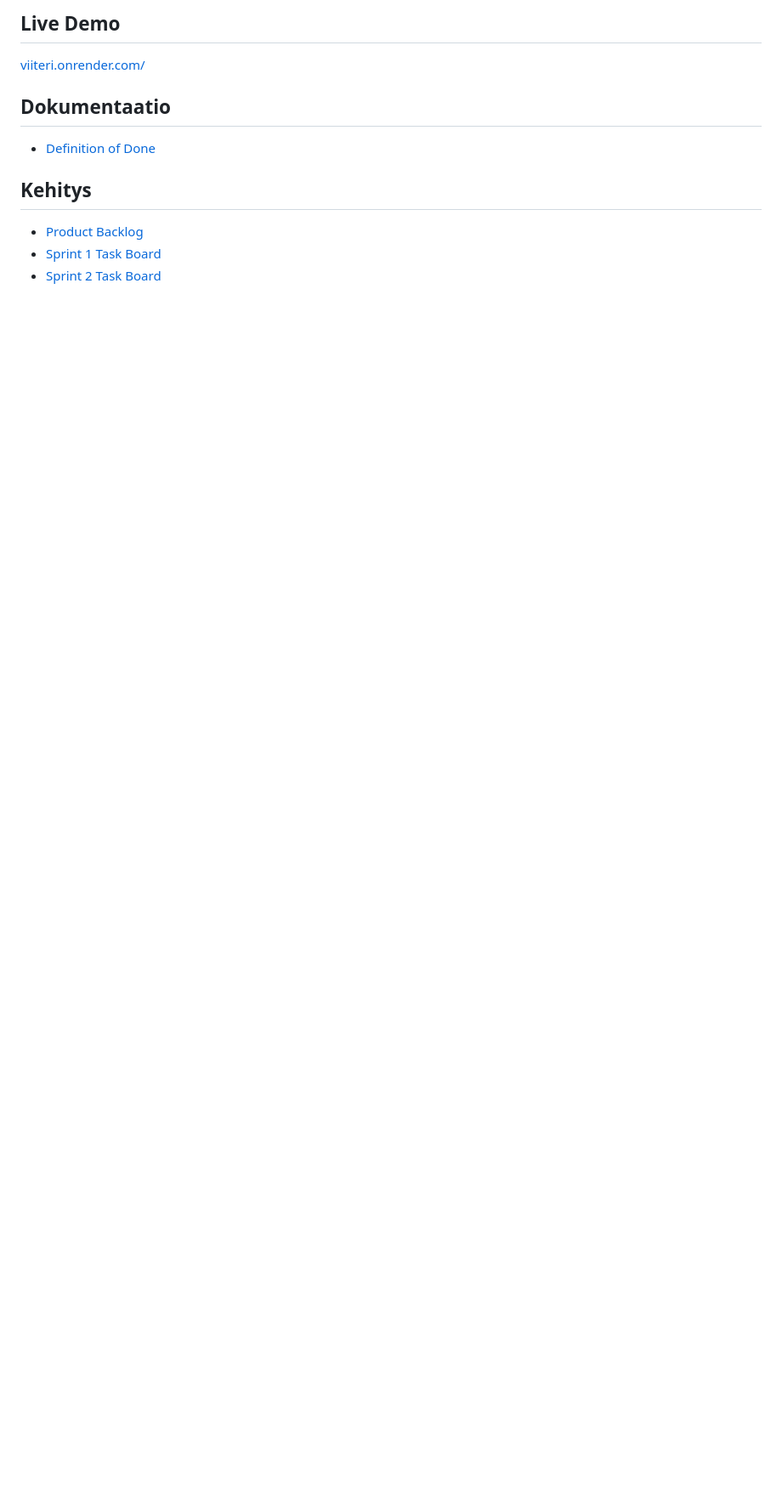
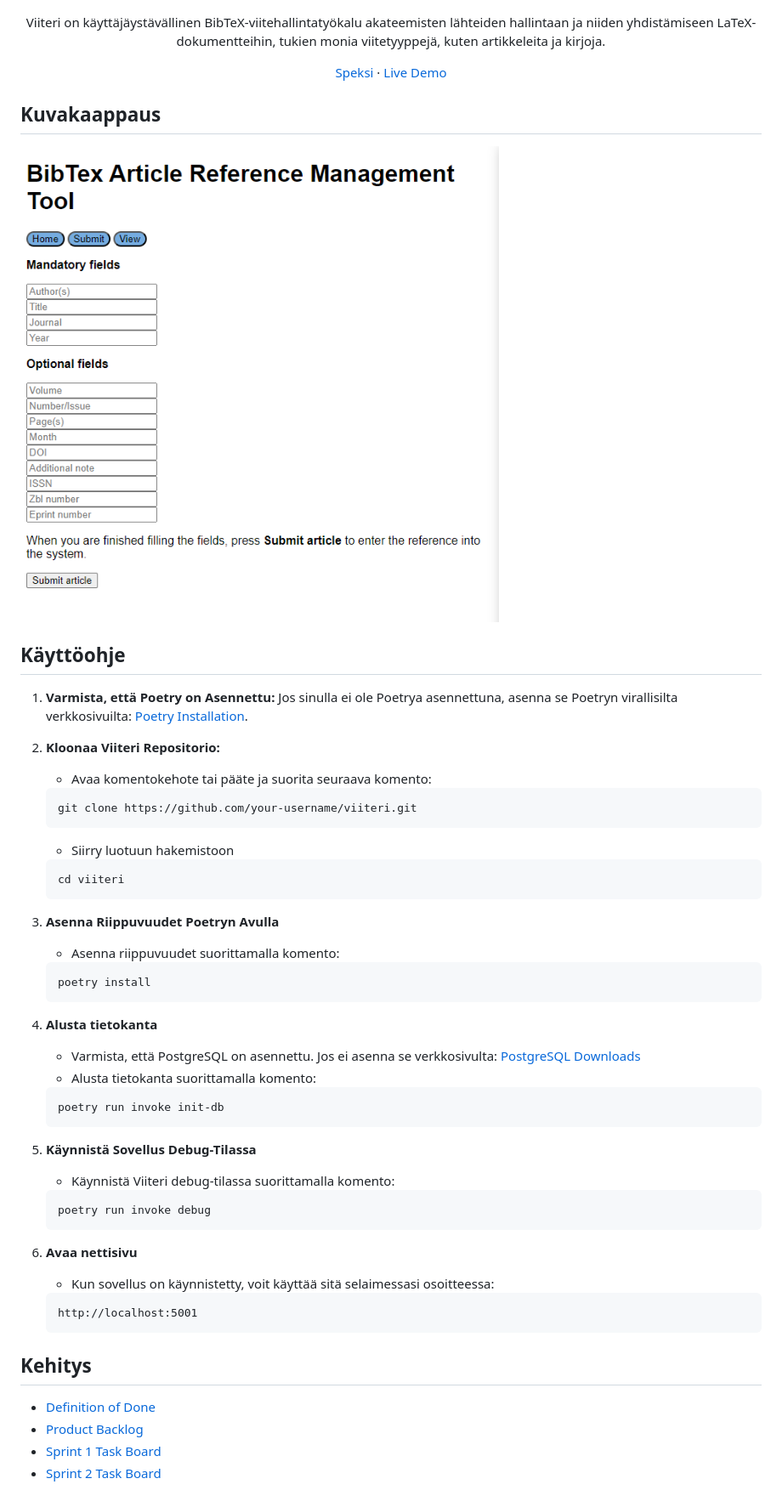
Before and after one commit to 3nd3r1/viiteri, a Markdown page: README.md, the part around the change printed below. Shown: that part at 85% size. Rendered like a GitHub page; pictures changed too: docs/assets/preview.png (added); blank space fills up the shorter version.

Commit message:
Kaunistetaan README.md tiedostoa

````diff
--- a/README.md
+++ b/README.md
@@ -5,14 +20,60 @@
 
-## Live Demo
+</p>
 
-[viiteri.onrender.com/](https://viiteri.onrender.com/)
+<p align="center">
+Viiteri on käyttäjäystävällinen BibTeX-viitehallintatyökalu akateemisten lähteiden hallintaan ja niiden yhdistämiseen LaTeX-dokumentteihin, tukien monia viitetyyppejä, kuten artikkeleita ja kirjoja.
+</p>
+<p align="center">
+    <a href="https://ohjelmistotuotanto-hy.github.io/speksi/">Speksi</a>
+    ·
+    <a href="https://viiteri.onrender.com/">Live Demo</a>
+</p>
 
-## Dokumentaatio
+## Kuvakaappaus
 
--   [Definition of Done](./docs/definition_of_done.md)
+![Preview](./docs/assets/preview.png)
+
+## Käyttöohje
+
+1. **Varmista, että Poetry on Asennettu:**
+   Jos sinulla ei ole Poetrya asennettuna, asenna se Poetryn virallisilta verkkosivuilta: [Poetry Installation](https://python-poetry.org/docs/).
+
+2. **Kloonaa Viiteri Repositorio:**
+   - Avaa komentokehote tai pääte ja suorita seuraava komento:
+   ```
+   git clone https://github.com/your-username/viiteri.git
+   ```
+   - Siirry luotuun hakemistoon
+   ```
+   cd viiteri
+   ```
+3. **Asenna Riippuvuudet Poetryn Avulla**
+    - Asenna riippuvuudet suorittamalla komento:
+    ```
+    poetry install
+    ```
+4. **Alusta tietokanta**
+    - Varmista, että PostgreSQL on asennettu. Jos ei asenna se verkkosivulta: [PostgreSQL Downloads](https://www.postgresql.org/download/)
+    - Alusta tietokanta suorittamalla komento:
+    ```
+    poetry run invoke init-db
+    ```
+5. **Käynnistä Sovellus Debug-Tilassa**
+    - Käynnistä Viiteri debug-tilassa suorittamalla komento:
+    ```
+    poetry run invoke debug
+    ```
+6. **Avaa nettisivu**
+    - Kun sovellus on käynnistetty, voit käyttää sitä selaimessasi osoitteessa:
+    ```
+    http://localhost:5001
+    ```
+
+
 
 ## Kehitys
 
+-   [Definition of Done](./docs/definition_of_done.md)
 -   [Product Backlog](https://github.com/users/3nd3r1/projects/2/views/1)
 -   [Sprint 1 Task Board](https://github.com/users/3nd3r1/projects/1/views/1)
 -   [Sprint 2 Task Board](https://github.com/users/3nd3r1/projects/3/views/1)
````
Also changed, not shown: other parts of README.md (+17 -2 lines), docs/assets/logo.png.
